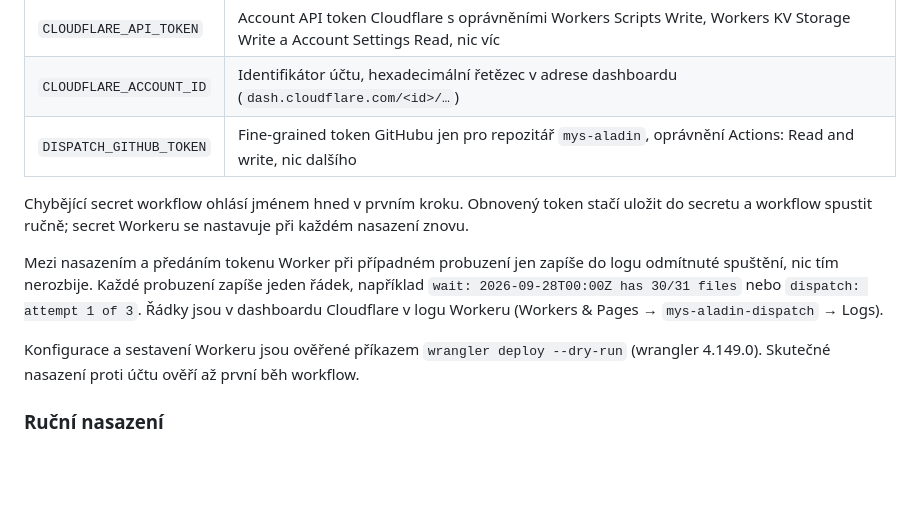
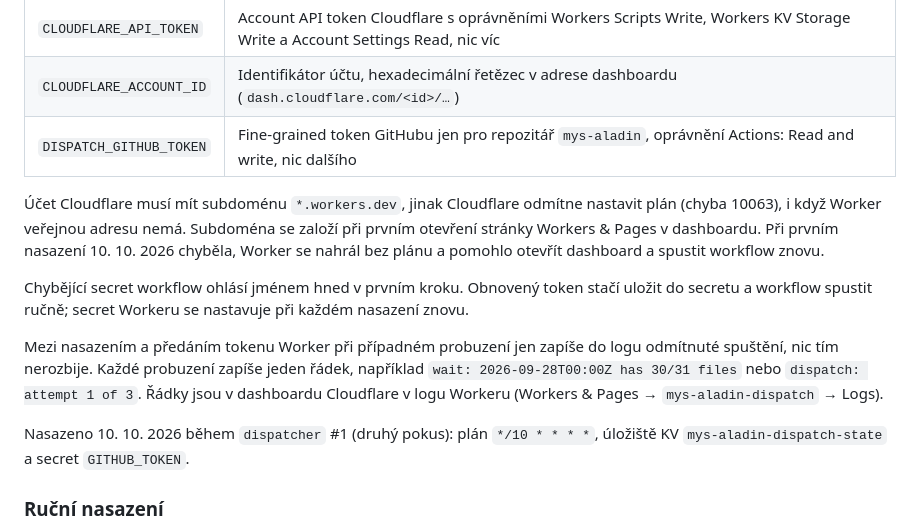
Before and after one commit to miroslav-slavik/mys-aladin, a Markdown page: docs/spoustec.md, the part around the change. Drawn GitHub-style; blank space fills up the shorter version.

Commit message:
Record the dispatcher as part of the hosting and its first deploy
The first deploy uploaded the Worker but could not set its schedule, since
the account had no workers.dev subdomain yet (error 10063). Opening Workers
& Pages in the dashboard created it and the second attempt went through.

Co-Authored-By: Claude Opus 5.5 <noreply@anthropic.com>
Claude-Session: https://claude.ai/code/session_019XuJjksFcJnL8VGGnsy1He

```diff
--- a/docs/spoustec.md
+++ b/docs/spoustec.md
@@ -74,6 +74,12 @@ variables → Actions):
 | `CLOUDFLARE_ACCOUNT_ID` | Identifikátor účtu, hexadecimální řetězec v adrese dashboardu (`dash.cloudflare.com/<id>/…`) |
 | `DISPATCH_GITHUB_TOKEN` | Fine-grained token GitHubu jen pro repozitář `mys-aladin`, oprávnění Actions: Read and write, nic dalšího |
 
+Účet Cloudflare musí mít subdoménu `*.workers.dev`, jinak Cloudflare odmítne
+nastavit plán (chyba 10063), i když Worker veřejnou adresu nemá. Subdoména se
+založí při prvním otevření stránky Workers & Pages v dashboardu. Při prvním
+nasazení 10. 10. 2026 chyběla, Worker se nahrál bez plánu a pomohlo otevřít
+dashboard a spustit workflow znovu.
+
 Chybějící secret workflow ohlásí jménem hned v prvním kroku. Obnovený token
 stačí uložit do secretu a workflow spustit ručně; secret Workeru se nastavuje
 při každém nasazení znovu.
@@ -84,9 +90,9 @@ například `wait: 2026-09-28T00:00Z has 30/31 files` nebo `dispatch: attempt 1
 of 3`. Řádky jsou v dashboardu Cloudflare v logu Workeru (Workers & Pages →
 `mys-aladin-dispatch` → Logs).
 
-Konfigurace a sestavení Workeru jsou ověřené příkazem `wrangler deploy
---dry-run` (wrangler 4.149.0). Skutečné nasazení proti účtu ověří až první běh
-workflow.
+Nasazeno 10. 10. 2026 během `dispatcher` #1 (druhý pokus): plán
+`*/10 * * * *`, úložiště KV `mys-aladin-dispatch-state` a secret
+`GITHUB_TOKEN`.
 
 ### Ruční nasazení
 
```
Also changed, not shown: CLAUDE.md (+4 -1 lines).
